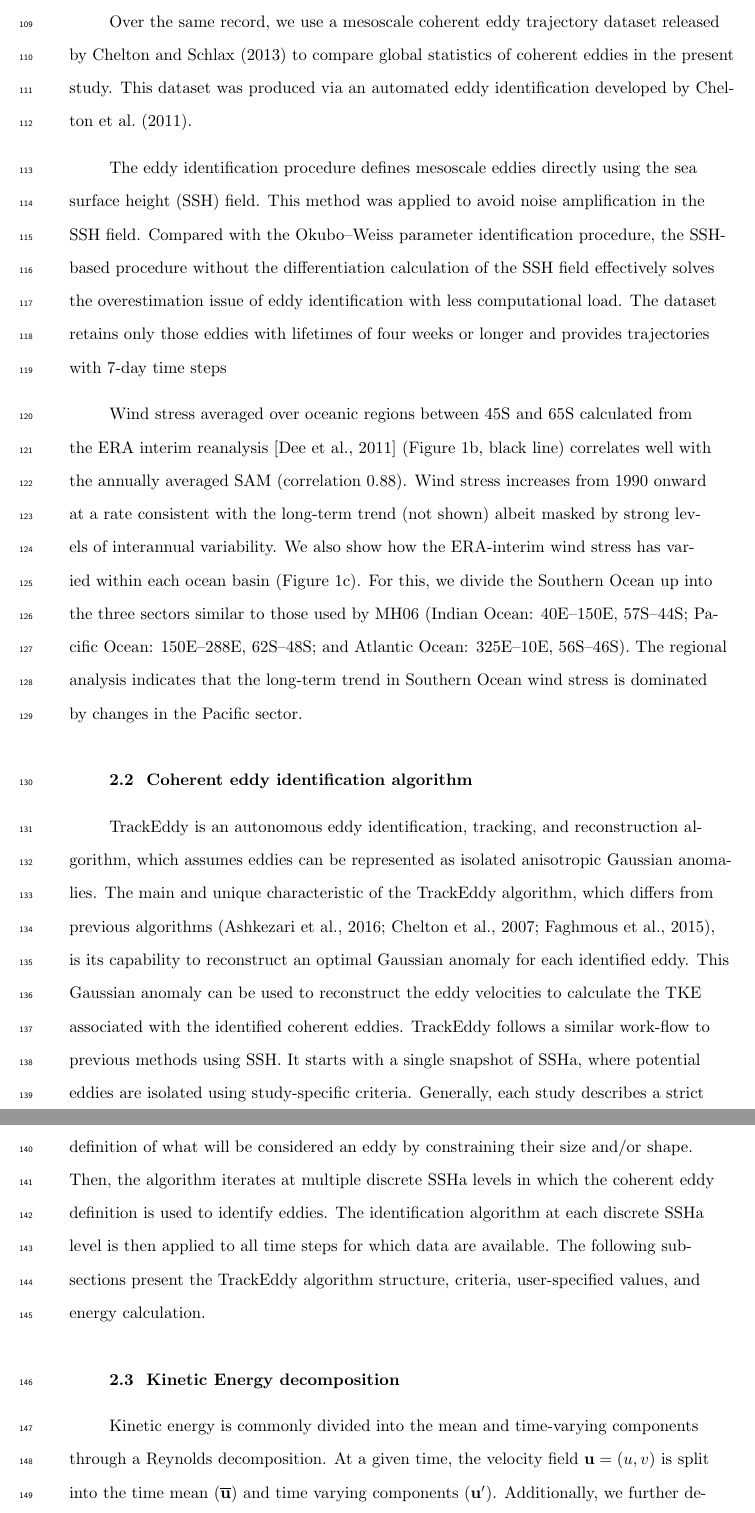
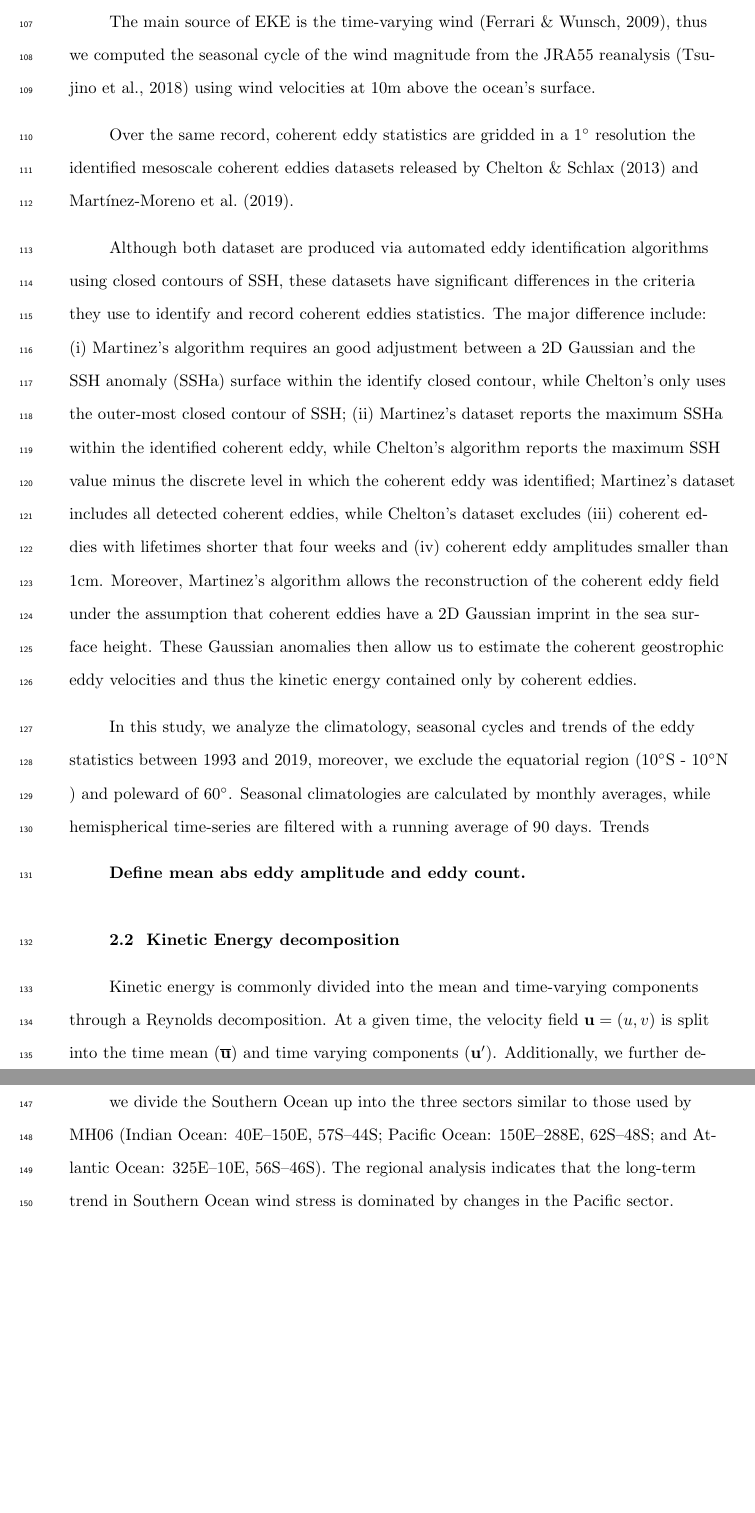
Before and after one commit to josuemtzmo/CEKE_climatology, a LaTeX document (main.tex): two parts of pages 5 and 6 of 26, joined at a grey line, cut at the place of the change, the shorter picture padded with empty space. Compiled offline with pdfLaTeX.

Commit message:
Methods V3

```diff
--- a/main.tex
+++ b/main.tex
@@ -107,12 +109,18 @@ Finally, section \ref{sec:Conclusions} summarizes the main results and discusses
 
-	Over the same record, we use a mesoscale coherent eddy trajectory dataset released by Chelton and Schlax (2013) to compare global statistics of coherent eddies in the present study. This dataset was produced via an automated eddy identification developed by \citet{Chelton_The_2011}.
+	The main source of $\EKE$ is the time-varying wind \citep{Ferrari_energy_2009}, thus we computed the seasonal cycle of the wind magnitude from the JRA55 reanalysis \citep{Tsujino_JRA_2018} using wind velocities at 10m above the ocean's surface.
 
-	The eddy identification procedure defines mesoscale eddies directly using the sea surface height (SSH) ﬁeld. This method was applied to avoid noise amplification in the SSH ﬁeld. Compared with the Okubo–Weiss parameter identification procedure, the SSH-based procedure without the differentiation calculation of the SSH ﬁeld effectively solves the overestimation issue of eddy identification with less computational load. The dataset retains only those eddies with lifetimes of four weeks or longer and provides trajectories with 7-day time steps
+	Over the same record, coherent eddy statistics are gridded in a 1$^\circ$ resolution the identified mesoscale coherent eddies datasets released by \citet{Chelton_mesoscale_2013} and \citet{Martinez_Kinetic_2019}.
 
-	Wind stress averaged over oceanic regions between 45S and 65S calculated from the ERA interim reanalysis [Dee et al., 2011] (Figure 1b, black line) correlates well with the annually averaged SAM (correlation 0.88). Wind stress increases from 1990 onward at a rate consistent with the long-term trend (not shown) albeit masked by strong levels of interannual variability. We also show how the ERA-interim wind stress has varied within each ocean basin (Figure 1c). For this, we divide the Southern Ocean up into the three sectors similar to those used by MH06 (Indian Ocean: 40E–150E, 57S–44S; Paciﬁc Ocean: 150E–288E, 62S–48S; and Atlantic Ocean: 325E–10E, 56S–46S). The regional analysis indicates that the long-term trend in Southern Ocean wind stress is dominated by changes in the Paciﬁc sector.
 
-	\subsection{Coherent eddy identification algorithm}
-	TrackEddy is an autonomous eddy identification, tracking, and reconstruction algorithm, which assumes eddies can be represented as isolated anisotropic Gaussian anomalies. The main and unique characteristic of the TrackEddy algorithm, which differs from previous algorithms (Ashkezari et al., 2016; Chelton et al., 2007; Faghmous et al., 2015), is its capability to reconstruct an optimal Gaussian anomaly for each identified eddy. This Gaussian anomaly can be used to reconstruct the eddy velocities to calculate the TKE associated with the identified coherent eddies. TrackEddy follows a similar work‐ﬂow to previous methods using SSH. It starts with a single snapshot of SSHa, where potential eddies are isolated using study‐speciﬁc criteria. Generally, each study describes a strict definition of what will be considered an eddy by constraining their size and/or shape. Then, the algorithm iterates at multiple discrete SSHa levels in which the coherent eddy definition is used to identify eddies. The identification algorithm at each discrete SSHa level is then applied to all time steps for which data are available. The following subsections present the TrackEddy algorithm structure, criteria, user‐specified values, and energy calculation.
+	Although both dataset are produced via automated eddy identification algorithms using closed contours of SSH, these datasets have significant differences in the criteria they use to identify and record coherent eddies statistics.
+	The major difference include: (i) Martinez's algorithm requires an good adjustment between a 2D Gaussian and the SSH anomaly (SSHa) surface within the identify closed contour, while Chelton's only uses the outer-most closed contour of SSH; (ii) Martinez's dataset reports the maximum SSHa within the identified coherent eddy, while Chelton's algorithm reports the maximum SSH value minus the discrete level in which the coherent eddy was identified; Martinez's dataset includes all detected coherent eddies, while Chelton's dataset excludes (iii) coherent eddies with lifetimes shorter that four weeks and (iv) coherent eddy amplitudes smaller than 1cm. Moreover, Martinez's algorithm allows the reconstruction of the coherent eddy field under the assumption that coherent eddies have a 2D Gaussian imprint in the sea surface height. These Gaussian anomalies then allow us to estimate the coherent geostrophic eddy velocities and thus the kinetic energy contained only by coherent eddies.
+
+
+	In this study, we analyze the climatology, seasonal cycles and trends of the eddy statistics between 1993 and 2019, moreover, we exclude the equatorial region (10$^\circ$S - 10$^\circ$N ) and poleward of 60$^\circ$.
+	Seasonal climatologies are calculated by monthly averages, while hemispherical time-series are filtered with a running average of 90 days. Trends
+
+
+	\textbf{Define mean abs eddy amplitude and eddy count.}
 
 	\subsection{Kinetic Energy decomposition}
 
@@ -132,6 +140,8 @@ Finally, section \ref{sec:Conclusions} summarizes the main results and discusses
 	    \caption{Snapshot of surface kinetic energy ($\MKE$), surface eddy kinetic energy ($\MEKE$), surface coherent eddy kinetic energy ($\MCEKE$), and surface non-coherent eddy kinetic energy ($\MnCEKE$) for the 1st of January 2017.}
 	    \label{fig:eddy_snapshot}
 	\end{figure}
+
+	we divide the Southern Ocean up into the three sectors similar to those used by MH06 (Indian Ocean: 40E–150E, 57S–44S; Paciﬁc Ocean: 150E–288E, 62S–48S; and Atlantic Ocean: 325E–10E, 56S–46S). The regional analysis indicates that the long-term trend in Southern Ocean wind stress is dominated by changes in the Paciﬁc sector.
 
 
 % %
```
Also changed, not shown: biblio.bib (+6 -2 lines), figures/All_polar_plots.pdf, figures/All_polar_plots_eddy_stats_polarity_V1.pdf, figures/All_polar_plots_eddy_stats_polarity_V2.pdf, figures/All_polar_plots_eddy_stats_polarity_V3.pdf (added), figures/All_polar_plots_eddy_stats_polarity_V3_wChelton.pdf (added), figures/All_polar_plots_eddy_stats_polarity_V4.pdf (added), figures/Cheltons_2.0.pdf (added), figures/seasonal_bar_TS.pdf (added), main.tex (11 more changed lines).
